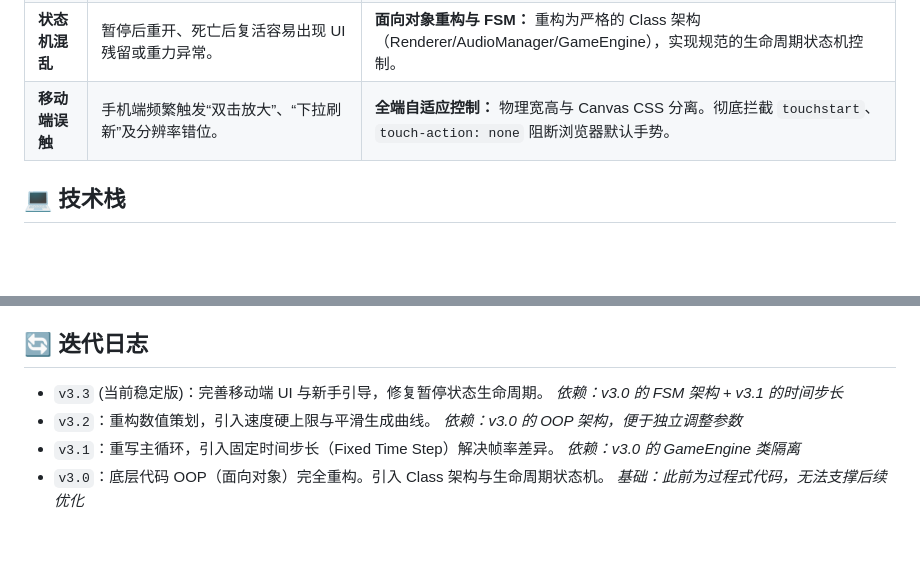
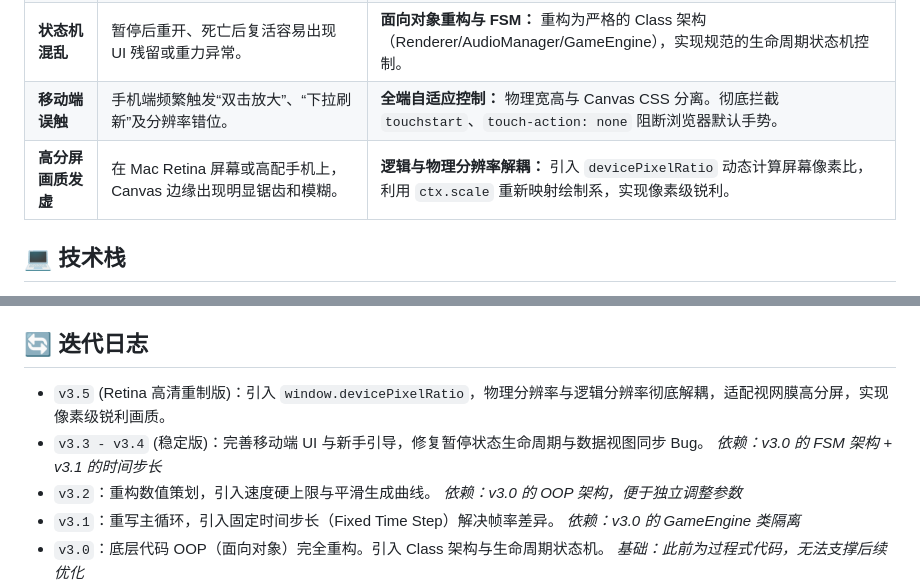
Before and after one commit to guofudamo2007-lab/AbyssDash, a Markdown page: README.md, 2 parts joined by grey strips. Rendered like a GitHub page; blank space fills up the shorter version.

Commit message:
Update README for Retina support and version changes

```diff
--- a/README.md
+++ b/README.md
@@ -22,6 +22,7 @@
 | **数值崩坏** | 后期障碍物密不透风，且叠加洋流加速后画面完全失控。 | **平滑动态难度 (Dynamic Scaling)：** 将基础速度（线性增长）与障碍生成频率（对数衰减）解耦，并引入**绝对速度硬上限 (Hard Cap)**。 |
 | **状态机混乱** | 暂停后重开、死亡后复活容易出现 UI 残留或重力异常。 | **面向对象重构与 FSM：** 重构为严格的 Class 架构（Renderer/AudioManager/GameEngine），实现规范的生命周期状态机控制。 |
 | **移动端误触** | 手机端频繁触发“双击放大”、“下拉刷新”及分辨率错位。 | **全端自适应控制：** 物理宽高与 Canvas CSS 分离。彻底拦截 `touchstart`、`touch-action: none` 阻断浏览器默认手势。 |
+| **高分屏画质发虚** | 在 Mac Retina 屏幕或高配手机上，Canvas 边缘出现明显锯齿和模糊。 | **逻辑与物理分辨率解耦：** 引入 `devicePixelRatio` 动态计算屏幕像素比，利用 `ctx.scale` 重新映射绘制系，实现像素级锐利。 |
 
 ## 💻 技术栈
 
@@ -41,7 +42,8 @@
 
 ## 🔄 迭代日志
 
-* `v3.3` (当前稳定版)：完善移动端 UI 与新手引导，修复暂停状态生命周期。
+* `v3.5` (Retina 高清重制版)：引入 `window.devicePixelRatio`，物理分辨率与逻辑分辨率彻底解耦，适配视网膜高分屏，实现像素级锐利画质。
+* `v3.3 - v3.4` (稳定版)：完善移动端 UI 与新手引导，修复暂停状态生命周期与数据视图同步 Bug。
   *依赖：v3.0 的 FSM 架构 + v3.1 的时间步长*
 * `v3.2`：重构数值策划，引入速度硬上限与平滑生成曲线。
   *依赖：v3.0 的 OOP 架构，便于独立调整参数*
```
